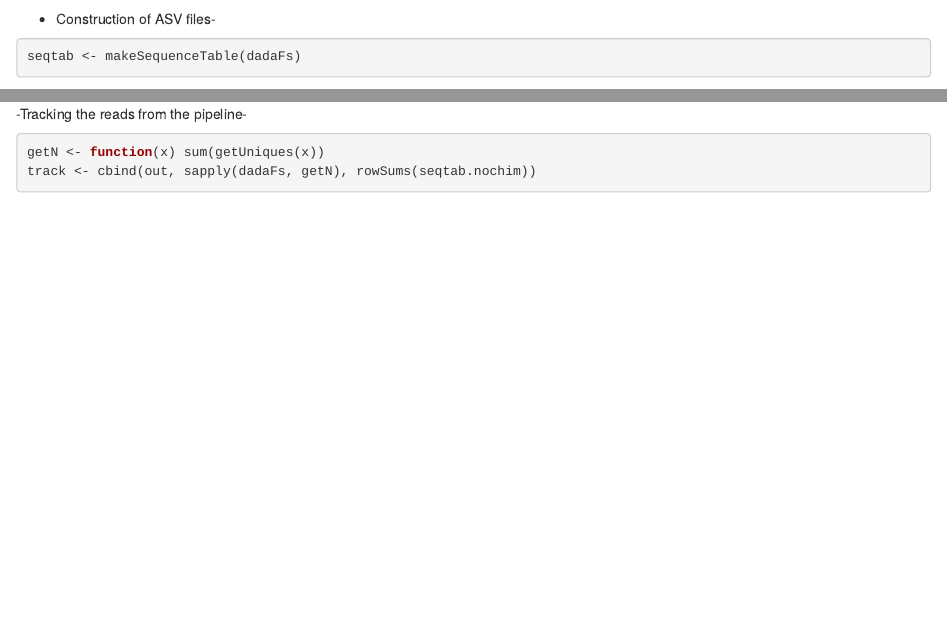
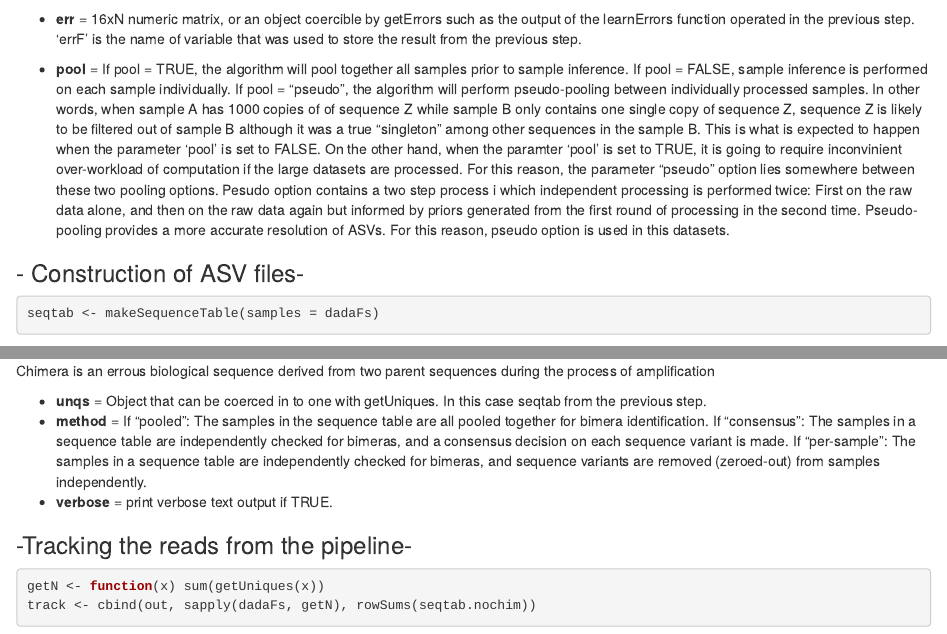
Before and after one commit to matomoniwano/BCCB_project, an R Markdown document (amplicon_analysis_GOM/dada2_GOM.Rmd): the page in a window 1100 px wide, from 3610 px down, and a second part further down, joined at a grey line. Rendered offline with R 4.5, knitr and Pandoc, with nearby package versions; some code elsewhere in the file could not run offline.

Commit message:
updated notebook

````diff
--- a/amplicon_analysis_GOM/dada2_GOM.Rmd
+++ b/amplicon_analysis_GOM/dada2_GOM.Rmd
@@ -168,11 +168,12 @@
 dadaFs[[1]]
 ```
 
+- **err** = 16xN numeric matrix, or an object coercible by getErrors such as the output of the learnErrors function operated in the previous step. 'errF' is the name of variable that was used to store the result from the previous step.
+
+- **pool** = If pool = TRUE, the algorithm will pool together all samples prior to sample inference. If pool = FALSE, sample inference is performed on each sample individually. If pool = "pseudo", the algorithm will perform pseudo-pooling between individually processed samples. In other words, when sample A has 1000 copies of of sequence Z while sample B only contains one single copy of sequence Z, sequence Z is likely to be filtered out of sample B although it was a true "singleton" among other sequences in the sample B. This is what is expected to happen when the parameter 'pool' is set to FALSE. On the other hand, when the paramter 'pool' is set to TRUE, it is going to require inconvinient over-workload of computation if the large datasets are processed. For this reason, the parameter "pseudo" option lies somewhere between these two pooling options. Pesudo option contains a two step process i which independent processing is performed twice: First on the raw data alone, and then on the raw data again but informed by priors generated from the first round of processing in the second time. Pseudo-pooling provides a more accurate resolution of ASVs. For this reason, pseudo option is used in this datasets.
 
 
 
-
-
-- Construction of ASV files-
+### - Construction of ASV files-
 
 ```{r}
@@ -190,7 +191,14 @@
 sum(seqtab.nochim)/sum(seqtab)
 ```
 
--Tracking the reads from the pipeline-
+Chimera is an errous biological sequence derived from two parent sequences during the process of amplification
+
+
+- **unqs** = Object that can be coerced in to one with getUniques. In this case seqtab from the previous step.
+- **method** = If "pooled": The samples in the sequence table are all pooled together for bimera identification. If "consensus": The samples in a sequence table are independently checked for bimeras, and a consensus decision on each sequence variant is made. If "per-sample": The samples in a sequence table are independently checked for bimeras, and sequence variants are removed (zeroed-out) from samples independently.
+- **verbose** = print verbose text output if TRUE.
+
+### -Tracking the reads from the pipeline-
 ```{r}
 getN <- function(x) sum(getUniques(x))
 track <- cbind(out, sapply(dadaFs, getN), rowSums(seqtab.nochim))
````
Also changed, not shown: amplicon_analysis_GOM/dada2_GOM.nb.html, amplicon_analysis_GOM/dada2_GOM.Rmd (7 more changed lines).
